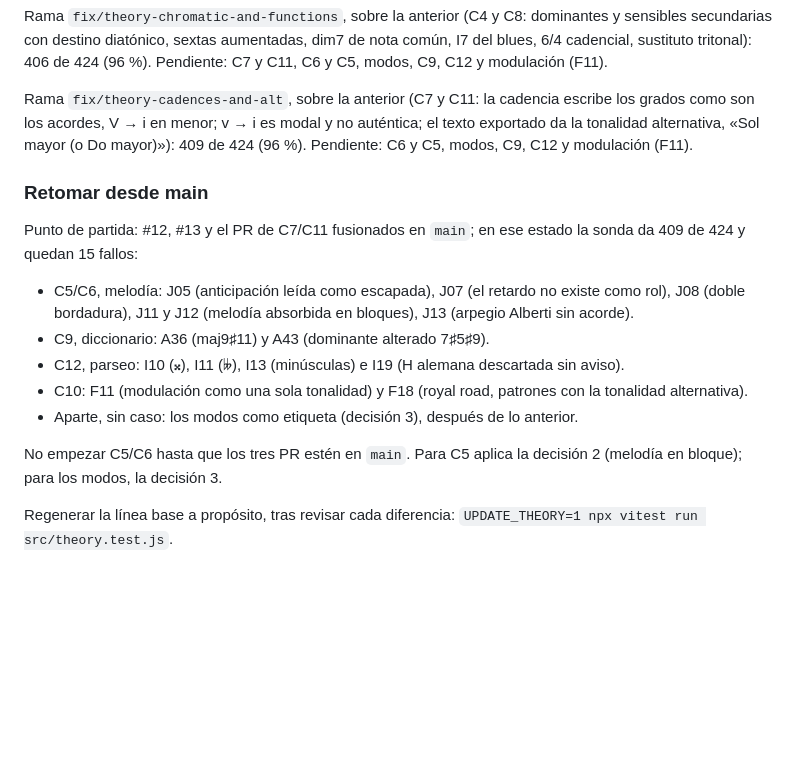
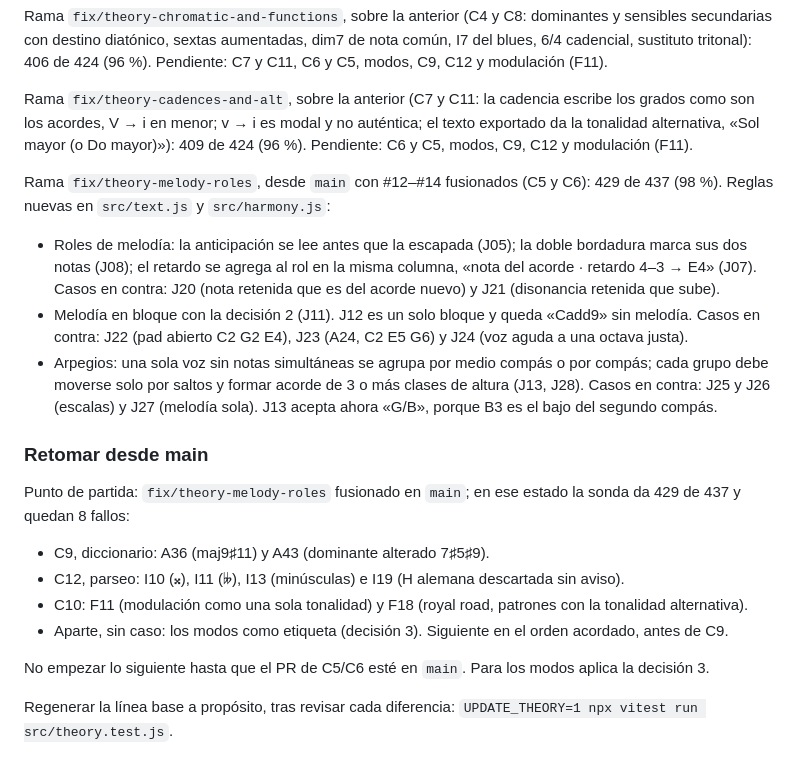
Before and after one commit to salonas/chord-analyzer, a Markdown page: THEORY.md, the part around the change. GitHub-like rendering; blank space fills up the shorter version.

Commit message:
Record the theory status after C5 and C6 to resume from main

```diff
--- a/THEORY.md
+++ b/THEORY.md
@@ -33,16 +33,21 @@ Rama `fix/theory-chromatic-and-functions`, sobre la anterior (C4 y C8: dominante
 
 Rama `fix/theory-cadences-and-alt`, sobre la anterior (C7 y C11: la cadencia escribe los grados como son los acordes, V → i en menor; v → i es modal y no auténtica; el texto exportado da la tonalidad alternativa, «Sol mayor (o Do mayor)»): 409 de 424 (96 %). Pendiente: C6 y C5, modos, C9, C12 y modulación (F11).
 
+Rama `fix/theory-melody-roles`, desde `main` con #12–#14 fusionados (C5 y C6): 429 de 437 (98 %). Reglas nuevas en `src/text.js` y `src/harmony.js`:
+
+- Roles de melodía: la anticipación se lee antes que la escapada (J05); la doble bordadura marca sus dos notas (J08); el retardo se agrega al rol en la misma columna, «nota del acorde · retardo 4–3 → E4» (J07). Casos en contra: J20 (nota retenida que es del acorde nuevo) y J21 (disonancia retenida que sube).
+- Melodía en bloque con la decisión 2 (J11). J12 es un solo bloque y queda «Cadd9» sin melodía. Casos en contra: J22 (pad abierto C2 G2 E4), J23 (A24, C2 E5 G6) y J24 (voz aguda a una octava justa).
+- Arpegios: una sola voz sin notas simultáneas se agrupa por medio compás o por compás; cada grupo debe moverse solo por saltos y formar acorde de 3 o más clases de altura (J13, J28). Casos en contra: J25 y J26 (escalas) y J27 (melodía sola). J13 acepta ahora «G/B», porque B3 es el bajo del segundo compás.
+
 ### Retomar desde main
 
-Punto de partida: #12, #13 y el PR de C7/C11 fusionados en `main`; en ese estado la sonda da 409 de 424 y quedan 15 fallos:
+Punto de partida: `fix/theory-melody-roles` fusionado en `main`; en ese estado la sonda da 429 de 437 y quedan 8 fallos:
 
-- C5/C6, melodía: J05 (anticipación leída como escapada), J07 (el retardo no existe como rol), J08 (doble bordadura), J11 y J12 (melodía absorbida en bloques), J13 (arpegio Alberti sin acorde).
 - C9, diccionario: A36 (maj9♯11) y A43 (dominante alterado 7♯5♯9).
 - C12, parseo: I10 (𝄪), I11 (𝄫), I13 (minúsculas) e I19 (H alemana descartada sin aviso).
 - C10: F11 (modulación como una sola tonalidad) y F18 (royal road, patrones con la tonalidad alternativa).
-- Aparte, sin caso: los modos como etiqueta (decisión 3), después de lo anterior.
+- Aparte, sin caso: los modos como etiqueta (decisión 3). Siguiente en el orden acordado, antes de C9.
 
-No empezar C5/C6 hasta que los tres PR estén en `main`. Para C5 aplica la decisión 2 (melodía en bloque); para los modos, la decisión 3.
+No empezar lo siguiente hasta que el PR de C5/C6 esté en `main`. Para los modos aplica la decisión 3.
 
 Regenerar la línea base a propósito, tras revisar cada diferencia: `UPDATE_THEORY=1 npx vitest run src/theory.test.js`.
```
